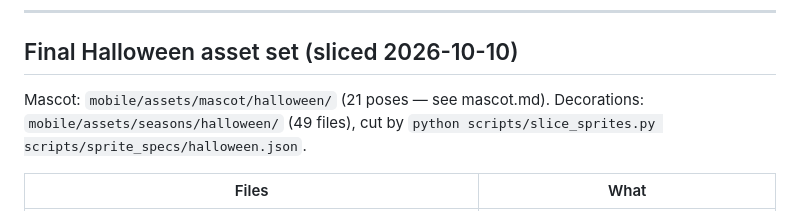
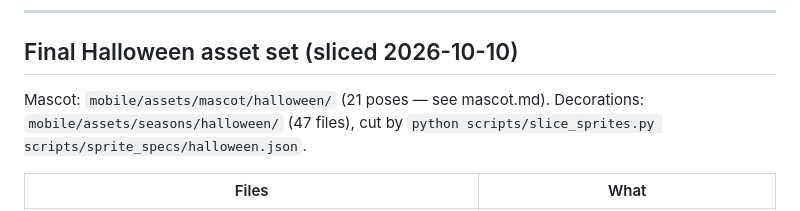
Before and after one commit to buildwithsanjay-dev/thrill-mill-mvp, a Markdown page: docs/seasonal-theming/halloween-asset-prompts.md, the part around the change. Drawn GitHub-style.

Commit message:
Fix Halloween decoration file count in doc
Co-Authored-By: Claude Opus 5.5 <noreply@anthropic.com>

```diff
--- a/docs/seasonal-theming/halloween-asset-prompts.md
+++ b/docs/seasonal-theming/halloween-asset-prompts.md
@@ -307,7 +307,7 @@ piece of string across the top of its cell, in a single row with wide gaps, same
 ## Final Halloween asset set (sliced 2026-10-10)
 
 Mascot: `mobile/assets/mascot/halloween/` (21 poses — see mascot.md).
-Decorations: `mobile/assets/seasons/halloween/` (49 files), cut by
+Decorations: `mobile/assets/seasons/halloween/` (47 files), cut by
 `python scripts/slice_sprites.py scripts/sprite_specs/halloween.json`.
 
 | Files | What |
```
